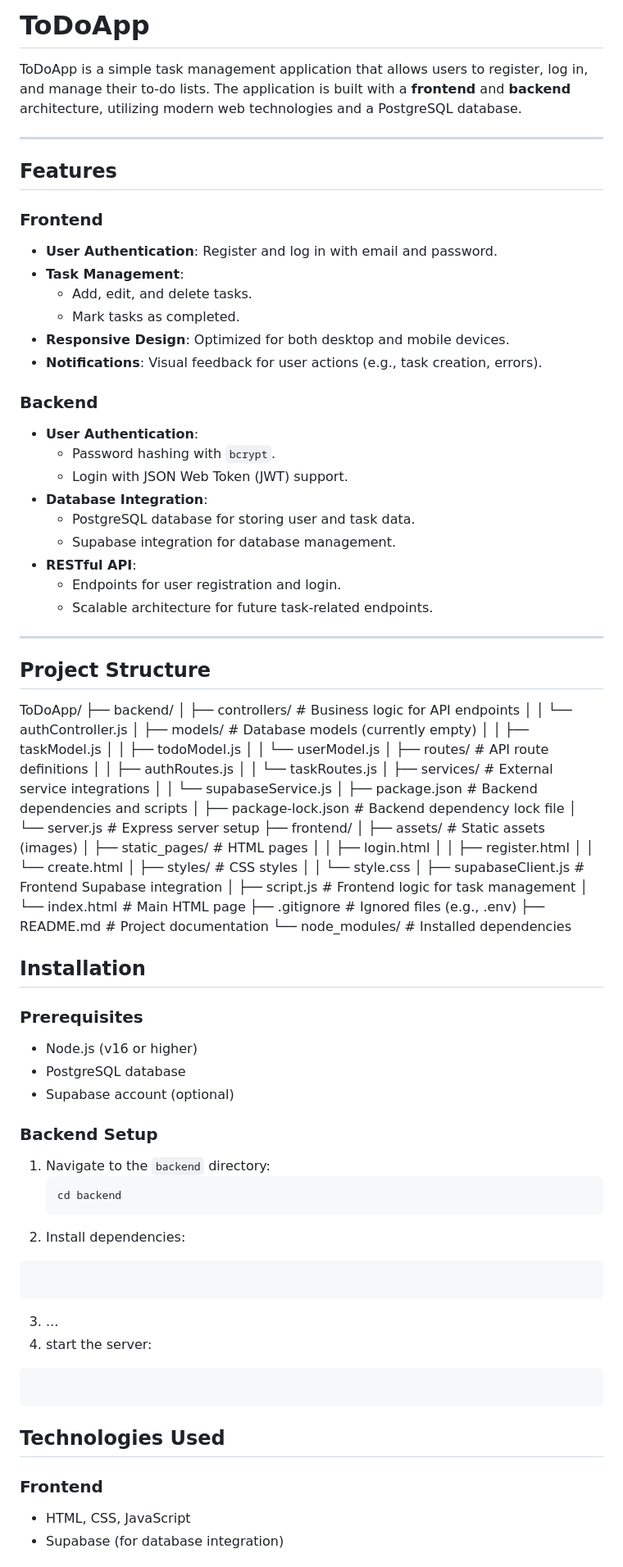
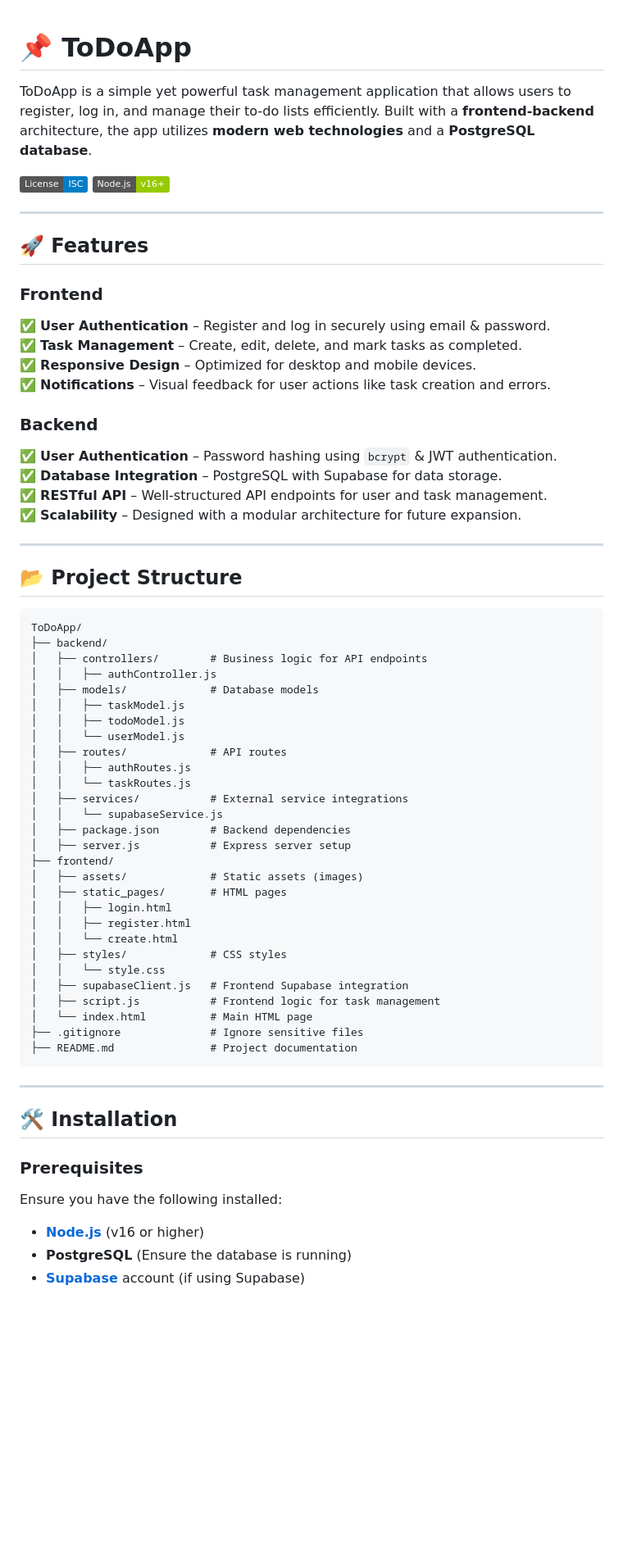
Before and after one commit to Ak4ri-exe/todo-app, a Markdown page: README.md, the part around one of its changes. Shown at 82% size. GitHub-like rendering; badges without logos; blank space fills up the shorter version.

````diff
--- a/README.md
+++ b/README.md
@@ -1,57 +1,69 @@
-# ToDoApp
 
-ToDoApp is a simple task management application that allows users to register, log in, and manage their to-do lists. The application is built with a **frontend** and **backend** architecture, utilizing modern web technologies and a PostgreSQL database.
+# 📌 ToDoApp
+
+ToDoApp is a simple yet powerful task management application that allows users to register, log in, and manage their to-do lists efficiently. Built with a **frontend-backend** architecture, the app utilizes **modern web technologies** and a **PostgreSQL database**.
+
+![License](https://img.shields.io/badge/License-ISC-blue.svg)
+![Node.js](https://img.shields.io/badge/Node.js-v16%2B-green)
 
 ---
 
-## Features
+## 🚀 Features
 
-### Frontend
-- **User Authentication**: Register and log in with email and password.
-- **Task Management**:
-  - Add, edit, and delete tasks.
-  - Mark tasks as completed.
-- **Responsive Design**: Optimized for both desktop and mobile devices.
-- **Notifications**: Visual feedback for user actions (e.g., task creation, errors).
+### **Frontend**
+✅ **User Authentication** – Register and log in securely using email & password.
+✅ **Task Management** – Create, edit, delete, and mark tasks as completed.
+✅ **Responsive Design** – Optimized for desktop and mobile devices.
+✅ **Notifications** – Visual feedback for user actions like task creation and errors.
 
-### Backend
-- **User Authentication**:
-  - Password hashing with `bcrypt`.
-  - Login with JSON Web Token (JWT) support.
-- **Database Integration**:
-  - PostgreSQL database for storing user and task data.
-  - Supabase integration for database management.
-- **RESTful API**:
-  - Endpoints for user registration and login.
-  - Scalable architecture for future task-related endpoints.
+### **Backend**
+✅ **User Authentication** – Password hashing using `bcrypt` & JWT authentication.
+✅ **Database Integration** – PostgreSQL with Supabase for data storage.
+✅ **RESTful API** – Well-structured API endpoints for user and task management.
+✅ **Scalability** – Designed with a modular architecture for future expansion.
 
 ---
 
-## Project Structure
-ToDoApp/ ├── backend/ │ ├── controllers/ # Business logic for API endpoints │ │ └── authController.js │ ├── models/ # Database models (currently empty) │ │ ├── taskModel.js │ │ ├── todoModel.js │ │ └── userModel.js │ ├── routes/ # API route definitions │ │ ├── authRoutes.js │ │ └── taskRoutes.js │ ├── services/ # External service integrations │ │ └── supabaseService.js │ ├── package.json # Backend dependencies and scripts │ ├── package-lock.json # Backend dependency lock file │ └── server.js # Express server setup ├── frontend/ │ ├── assets/ # Static assets (images) │ ├── static_pages/ # HTML pages │ │ ├── login.html │ │ ├── register.html │ │ └── create.html │ ├── styles/ # CSS styles │ │ └── style.css │ ├── supabaseClient.js # Frontend Supabase integration │ ├── script.js # Frontend logic for task management │ └── index.html # Main HTML page ├── .gitignore # Ignored files (e.g., .env) ├── README.md # Project documentation └── node_modules/ # Installed dependencies
+## 📂 Project Structure
 
-## Installation
+```
+ToDoApp/
+├── backend/
+│   ├── controllers/        # Business logic for API endpoints
+│   │   ├── authController.js
+│   ├── models/             # Database models
+│   │   ├── taskModel.js
+│   │   ├── todoModel.js
+│   │   └── userModel.js
+│   ├── routes/             # API routes
+│   │   ├── authRoutes.js
+│   │   └── taskRoutes.js
+│   ├── services/           # External service integrations
+│   │   └── supabaseService.js
+│   ├── package.json        # Backend dependencies
+│   ├── server.js           # Express server setup
+├── frontend/
+│   ├── assets/             # Static assets (images)
+│   ├── static_pages/       # HTML pages
+│   │   ├── login.html
+│   │   ├── register.html
+│   │   └── create.html
+│   ├── styles/             # CSS styles
+│   │   └── style.css
+│   ├── supabaseClient.js   # Frontend Supabase integration
+│   ├── script.js           # Frontend logic for task management
+│   └── index.html          # Main HTML page
+├── .gitignore              # Ignore sensitive files
+├── README.md               # Project documentation
+```
 
-### Prerequisites
-- Node.js (v16 or higher)
-- PostgreSQL database
-- Supabase account (optional)
+---
 
-### Backend Setup
-1. Navigate to the `backend` directory:
-   ```bash
-   cd backend
-   ```
-2. Install dependencies:
-  ```npm install
-  ```
-3. ...
-4. start the server:
-  ```node server.js
-  ```
-## Technologies Used
+## 🛠 Installation
 
-### Frontend
-- HTML, CSS, JavaScript
-- Supabase (for database integration)
+### **Prerequisites**
+Ensure you have the following installed:
+- **[Node.js](https://nodejs.org/)** (v16 or higher)
+- **PostgreSQL** (Ensure the database is running)
+- **[Supabase](https://supabase.com/)** account (if using Supabase)
 
````
Also changed, not shown: other parts of README.md (+93 -13 lines).
